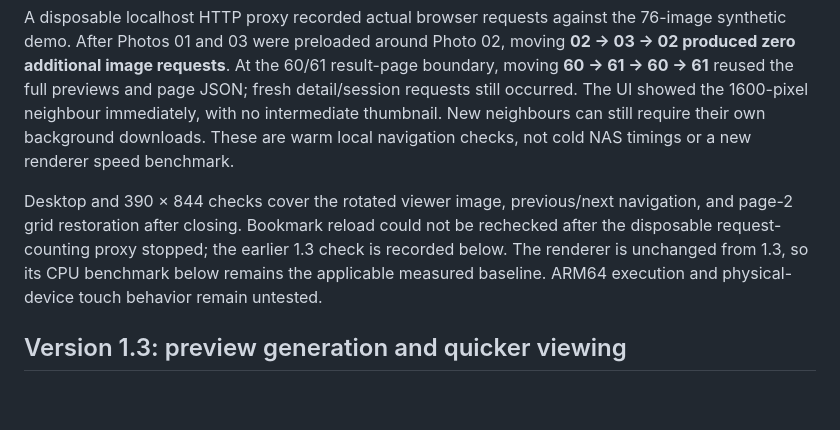
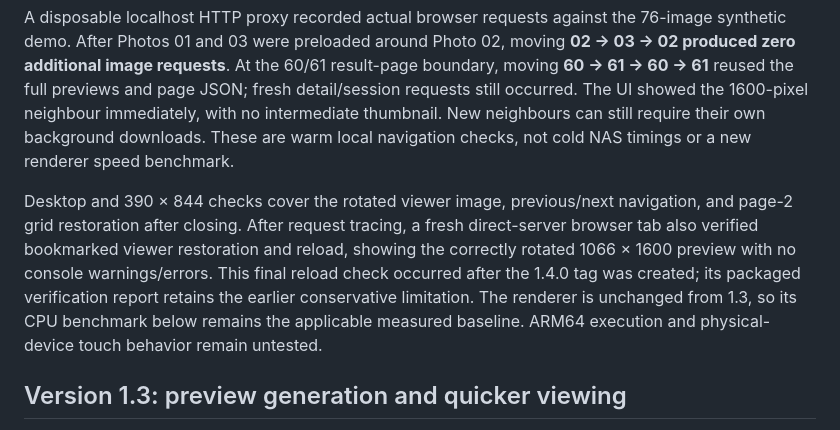
Before and after one commit to imkowalski/folderlight, a Markdown page: VERIFICATION.md, the part around the change. Rendered like a GitHub page; blank space fills up the shorter version.

Commit message:
Record final direct-server bookmark verification

```diff
--- a/VERIFICATION.md
+++ b/VERIFICATION.md
@@ -10,7 +10,7 @@ Twelve JavaScript viewer tests cover thumbnail-first rendering, both preloads, r
 
 A disposable localhost HTTP proxy recorded actual browser requests against the 76-image synthetic demo. After Photos 01 and 03 were preloaded around Photo 02, moving **02 → 03 → 02 produced zero additional image requests**. At the 60/61 result-page boundary, moving **60 → 61 → 60 → 61** reused the full previews and page JSON; fresh detail/session requests still occurred. The UI showed the 1600-pixel neighbour immediately, with no intermediate thumbnail. New neighbours can still require their own background downloads. These are warm local navigation checks, not cold NAS timings or a new renderer speed benchmark.
 
-Desktop and 390 × 844 checks cover the rotated viewer image, previous/next navigation, and page-2 grid restoration after closing. Bookmark reload could not be rechecked after the disposable request-counting proxy stopped; the earlier 1.3 check is recorded below. The renderer is unchanged from 1.3, so its CPU benchmark below remains the applicable measured baseline. ARM64 execution and physical-device touch behavior remain untested.
+Desktop and 390 × 844 checks cover the rotated viewer image, previous/next navigation, and page-2 grid restoration after closing. After request tracing, a fresh direct-server browser tab also verified bookmarked viewer restoration and reload, showing the correctly rotated 1066 × 1600 preview with no console warnings/errors. This final reload check occurred after the 1.4.0 tag was created; its packaged verification report retains the earlier conservative limitation. The renderer is unchanged from 1.3, so its CPU benchmark below remains the applicable measured baseline. ARM64 execution and physical-device touch behavior remain untested.
 
 ## Version 1.3: preview generation and quicker viewing
 
```
